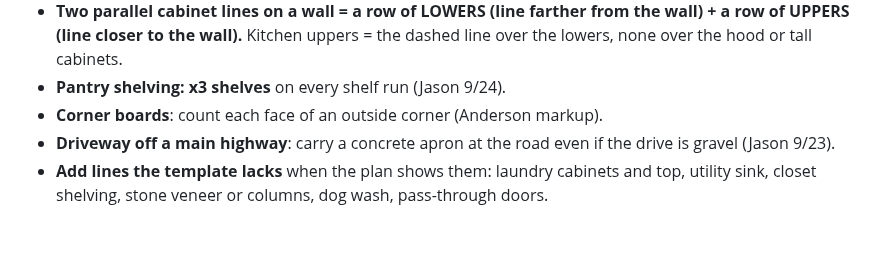
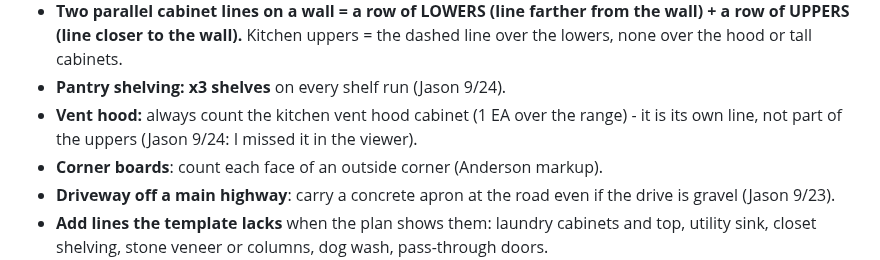
Before and after one commit to jasonsikes92-prog/jj-takeoff, a Markdown page: docs/TAKEOFF_CONVENTIONS.md, the part around the change. GitHub-like rendering; blank space fills up the shorter version.

Commit message:
Conventions: vent hood own line (Jason 9/24)
Co-Authored-By: Claude Opus 5.5 <noreply@anthropic.com>

```diff
--- a/docs/TAKEOFF_CONVENTIONS.md
+++ b/docs/TAKEOFF_CONVENTIONS.md
@@ -78,6 +78,7 @@ Never bake waste into raw. Tag each line MEASURED, PLAN-STATED, ASSUMED, or JASO
 - **Countertops against a wall** (Jason 9/24): where a top meets a wall WITHOUT a tile backsplash, draw the top out INTO the wall to cover the back splash and side splash(es). Always.
 - **Two parallel cabinet lines on a wall = a row of LOWERS (line farther from the wall) + a row of UPPERS (line closer to the wall).** Kitchen uppers = the dashed line over the lowers, none over the hood or tall cabinets.
 - **Pantry shelving: x3 shelves** on every shelf run (Jason 9/24).
+- **Vent hood:** always count the kitchen vent hood cabinet (1 EA over the range) - it is its own line, not part of the uppers (Jason 9/24: I missed it in the viewer).
 - **Corner boards**: count each face of an outside corner (Anderson markup).
 - **Driveway off a main highway**: carry a concrete apron at the road even if the drive is gravel (Jason 9/23).
 - **Add lines the template lacks** when the plan shows them: laundry cabinets and top, utility sink, closet shelving, stone veneer or columns, dog wash, pass-through doors.
```
